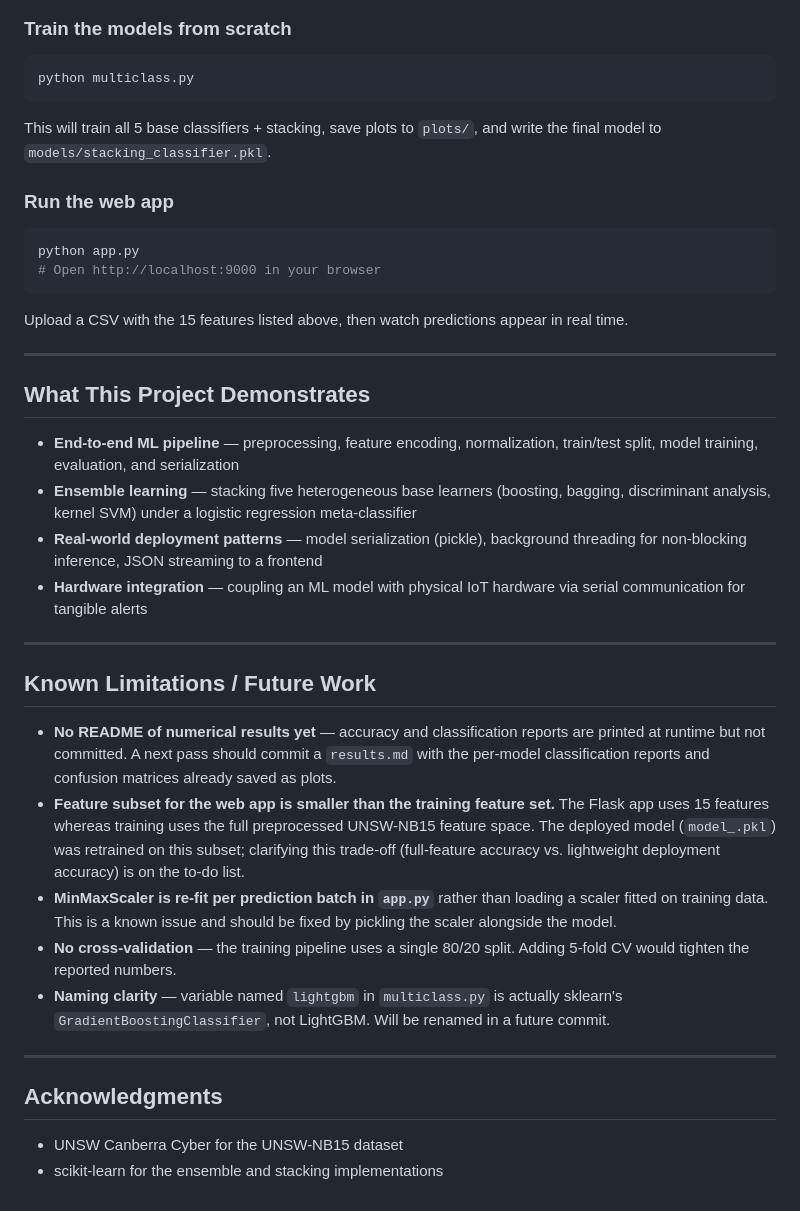
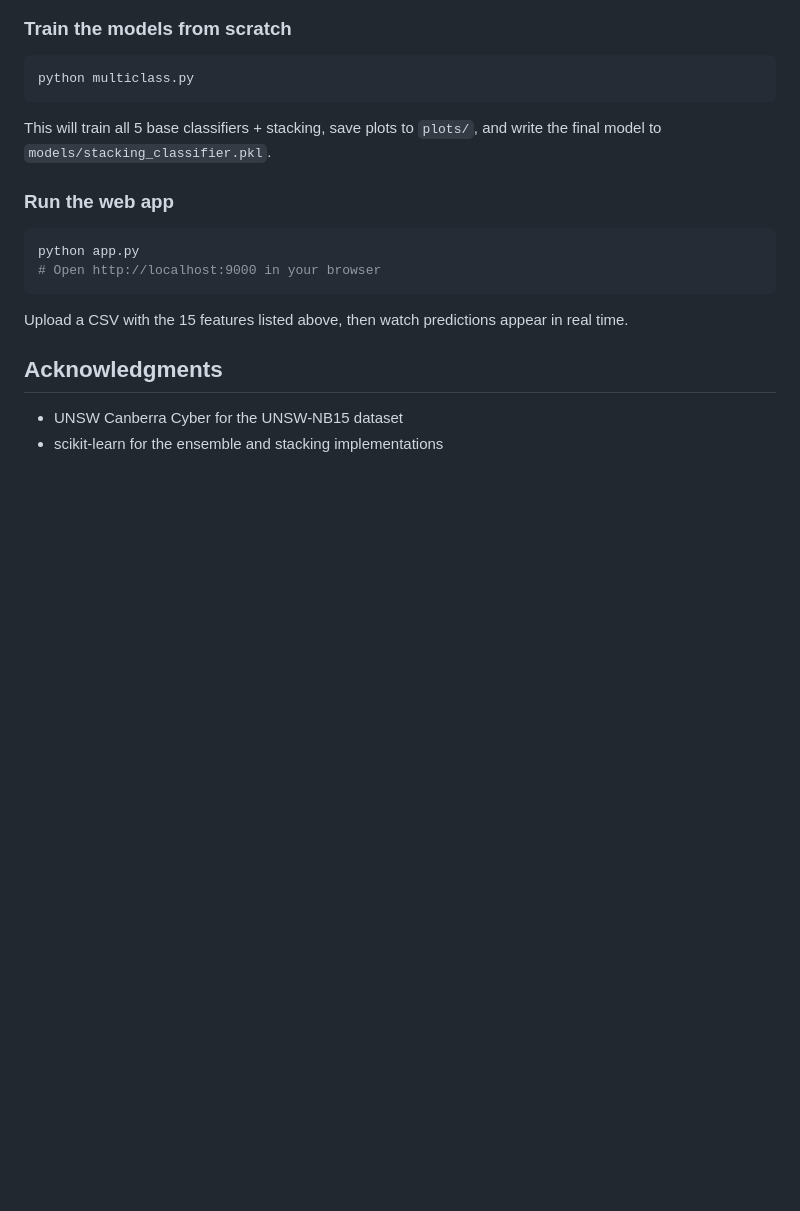
Before and after one commit to abishek1310/intrusion-project, a Markdown page: README.md, the part around the change. Drawn GitHub-style; blank space fills up the shorter version.

```diff
--- a/README.md
+++ b/README.md
@@ -190,26 +190,7 @@ python app.py
 
 Upload a CSV with the 15 features listed above, then watch predictions appear in real time.
 
----
 
-## What This Project Demonstrates
-
-- **End-to-end ML pipeline** — preprocessing, feature encoding, normalization, train/test split, model training, evaluation, and serialization
-- **Ensemble learning** — stacking five heterogeneous base learners (boosting, bagging, discriminant analysis, kernel SVM) under a logistic regression meta-classifier
-- **Real-world deployment patterns** — model serialization (pickle), background threading for non-blocking inference, JSON streaming to a frontend
-- **Hardware integration** — coupling an ML model with physical IoT hardware via serial communication for tangible alerts
-
----
-
-## Known Limitations / Future Work
-
-- **No README of numerical results yet** — accuracy and classification reports are printed at runtime but not committed. A next pass should commit a `results.md` with the per-model classification reports and confusion matrices already saved as plots.
-- **Feature subset for the web app is smaller than the training feature set.** The Flask app uses 15 features whereas training uses the full preprocessed UNSW-NB15 feature space. The deployed model (`model_.pkl`) was retrained on this subset; clarifying this trade-off (full-feature accuracy vs. lightweight deployment accuracy) is on the to-do list.
-- **MinMaxScaler is re-fit per prediction batch in `app.py`** rather than loading a scaler fitted on training data. This is a known issue and should be fixed by pickling the scaler alongside the model.
-- **No cross-validation** — the training pipeline uses a single 80/20 split. Adding 5-fold CV would tighten the reported numbers.
-- **Naming clarity** — variable named `lightgbm` in `multiclass.py` is actually sklearn's `GradientBoostingClassifier`, not LightGBM. Will be renamed in a future commit.
-
----
 
 ## Acknowledgments
 
```
